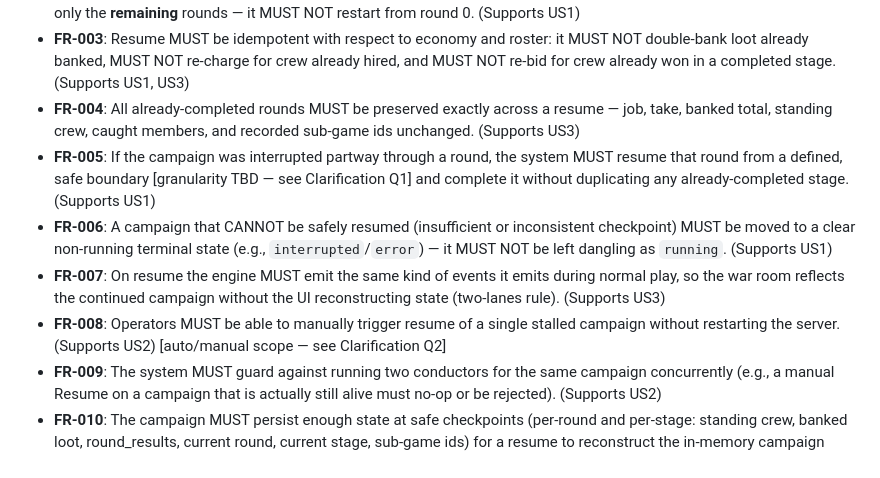
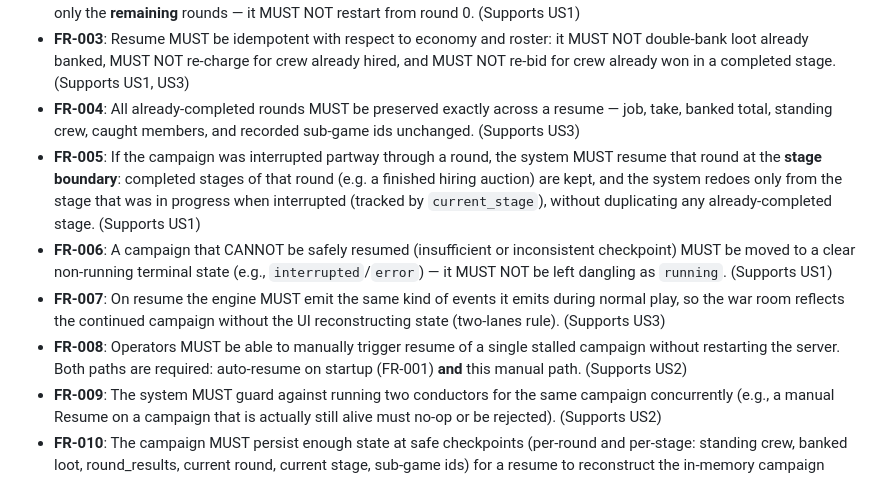
Before and after one commit to chrislawcodes/heist-game, a Markdown page: specs/001-campaign-resume/spec.md, the part around one of its changes. Drawn GitHub-style.

```diff
--- a/specs/001-campaign-resume/spec.md
+++ b/specs/001-campaign-resume/spec.md
@@ -72,10 +72,10 @@ As a viewer watching a campaign, after it resumes I see it continue normally —
 - **FR-002**: A resumed campaign MUST continue from a safe checkpoint at or before the point of interruption and complete only the **remaining** rounds — it MUST NOT restart from round 0. (Supports US1)
 - **FR-003**: Resume MUST be idempotent with respect to economy and roster: it MUST NOT double‑bank loot already banked, MUST NOT re‑charge for crew already hired, and MUST NOT re‑bid for crew already won in a completed stage. (Supports US1, US3)
 - **FR-004**: All already‑completed rounds MUST be preserved exactly across a resume — job, take, banked total, standing crew, caught members, and recorded sub‑game ids unchanged. (Supports US3)
-- **FR-005**: If the campaign was interrupted partway through a round, the system MUST resume that round from a defined, safe boundary [granularity TBD — see Clarification Q1] and complete it without duplicating any already‑completed stage. (Supports US1)
+- **FR-005**: If the campaign was interrupted partway through a round, the system MUST resume that round at the **stage boundary**: completed stages of that round (e.g. a finished hiring auction) are kept, and the system redoes only from the stage that was in progress when interrupted (tracked by `current_stage`), without duplicating any already‑completed stage. (Supports US1)
 - **FR-006**: A campaign that CANNOT be safely resumed (insufficient or inconsistent checkpoint) MUST be moved to a clear non‑running terminal state (e.g., `interrupted`/`error`) — it MUST NOT be left dangling as `running`. (Supports US1)
 - **FR-007**: On resume the engine MUST emit the same kind of events it emits during normal play, so the war room reflects the continued campaign without the UI reconstructing state (two‑lanes rule). (Supports US3)
-- **FR-008**: Operators MUST be able to manually trigger resume of a single stalled campaign without restarting the server. (Supports US2) [auto/manual scope — see Clarification Q2]
+- **FR-008**: Operators MUST be able to manually trigger resume of a single stalled campaign without restarting the server. Both paths are required: auto‑resume on startup (FR‑001) **and** this manual path. (Supports US2)
 - **FR-009**: The system MUST guard against running two conductors for the same campaign concurrently (e.g., a manual Resume on a campaign that is actually still alive must no‑op or be rejected). (Supports US2)
 - **FR-010**: The campaign MUST persist enough state at safe checkpoints (per‑round and per‑stage: standing crew, banked loot, round_results, current round, current stage, sub‑game ids) for a resume to reconstruct the in‑memory campaign deterministically. Where the existing persisted `game_states` already capture this, the feature SHOULD reuse it rather than add a parallel store. (Supports US1)
 - **FR-011**: Resume MUST be repeatable — a campaign interrupted, resumed, and interrupted again MUST still resume correctly. (Supports US1)
```
Also changed, not shown: other parts of specs/001-campaign-resume/spec.md (+6 -42 lines).
